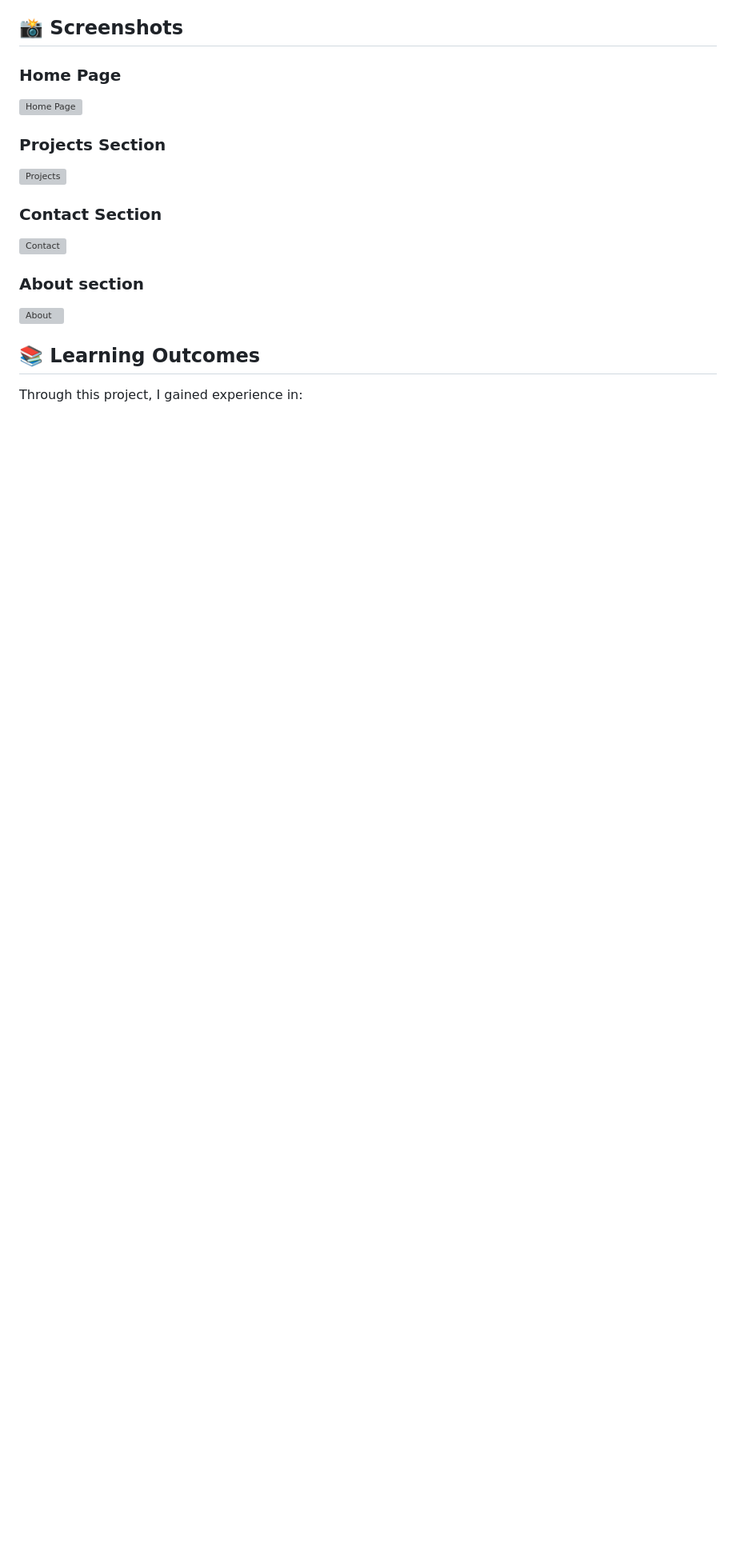
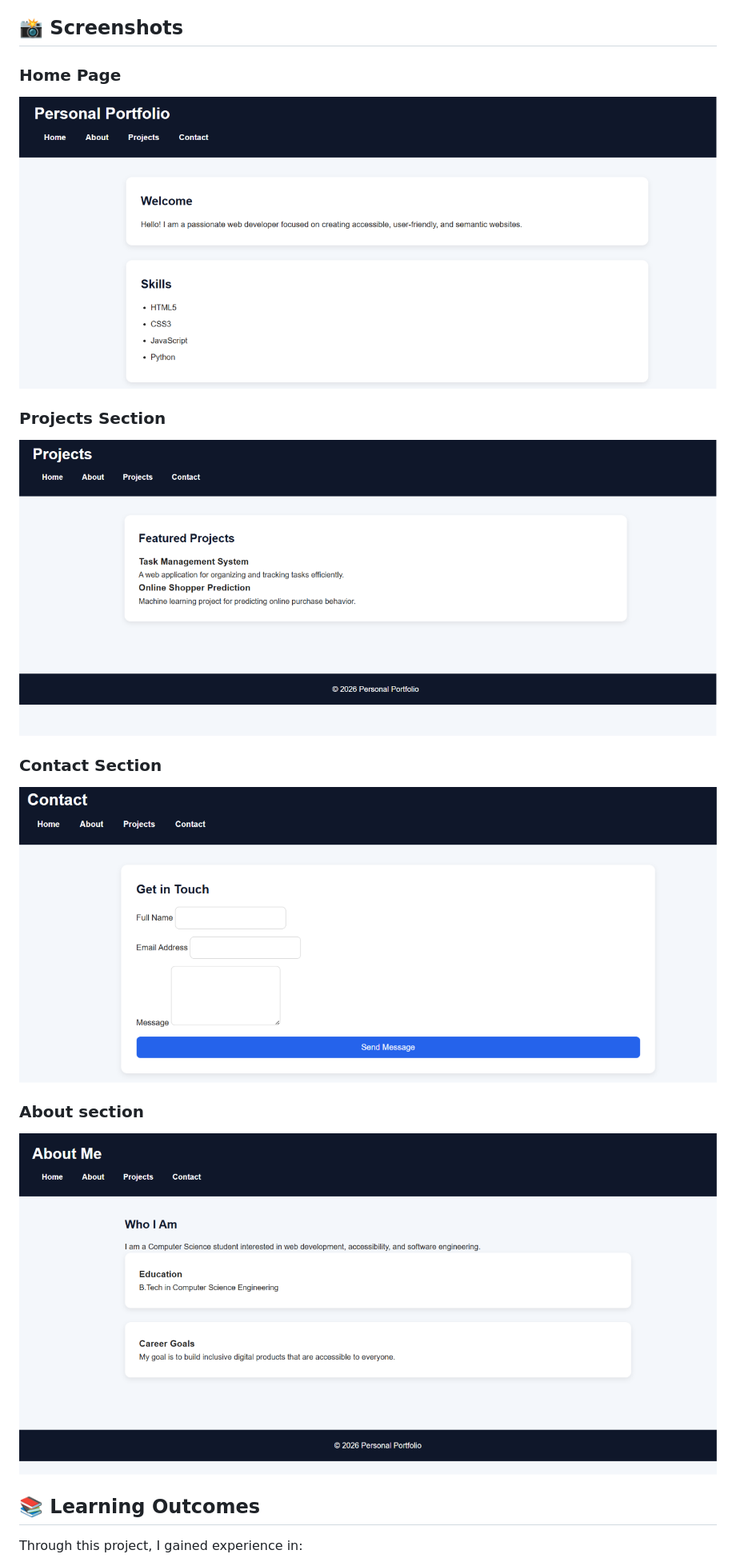
Before and after one commit to KanneboinaMaheshwari29/portfolio-website, a Markdown page: README.md, the part around the change. Shown at 80% size. GitHub-like rendering; pictures changed too: images/about.png (added), images/contact.png (added), images/homepage.png (added); blank space fills up the shorter version; grey boxes are pictures that could not be loaded.

Commit message:
Enhance Portfolio_website and update README

```diff
--- a/README.md
+++ b/README.md
@@ -50,16 +50,16 @@ portfolio-website/
 ## 📸 Screenshots
 
 ### Home Page
-![Home Page](screenshots/homepage.png)
+![Home Page](images/homepage.png)
 
 ### Projects Section
-![Projects](screenshots/projects.png)
+![Projects](images/projects.png)
 
 ### Contact Section
-![Contact](screenshots/contact.png)
+![Contact](images/contact.png)
 
 ### About section
-![About](screenshots/about.png)
+![About](images/about.png)
 
 
 ## 📚 Learning Outcomes
```
